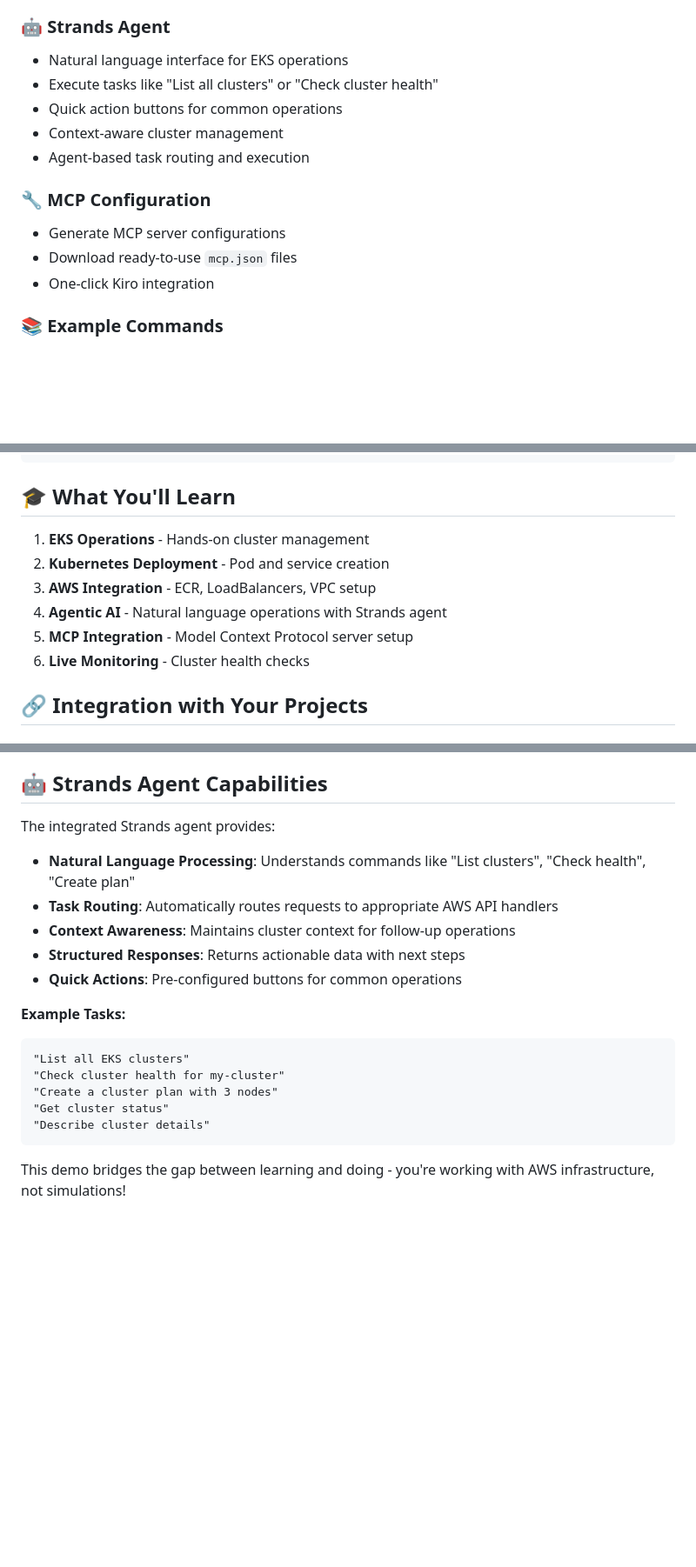
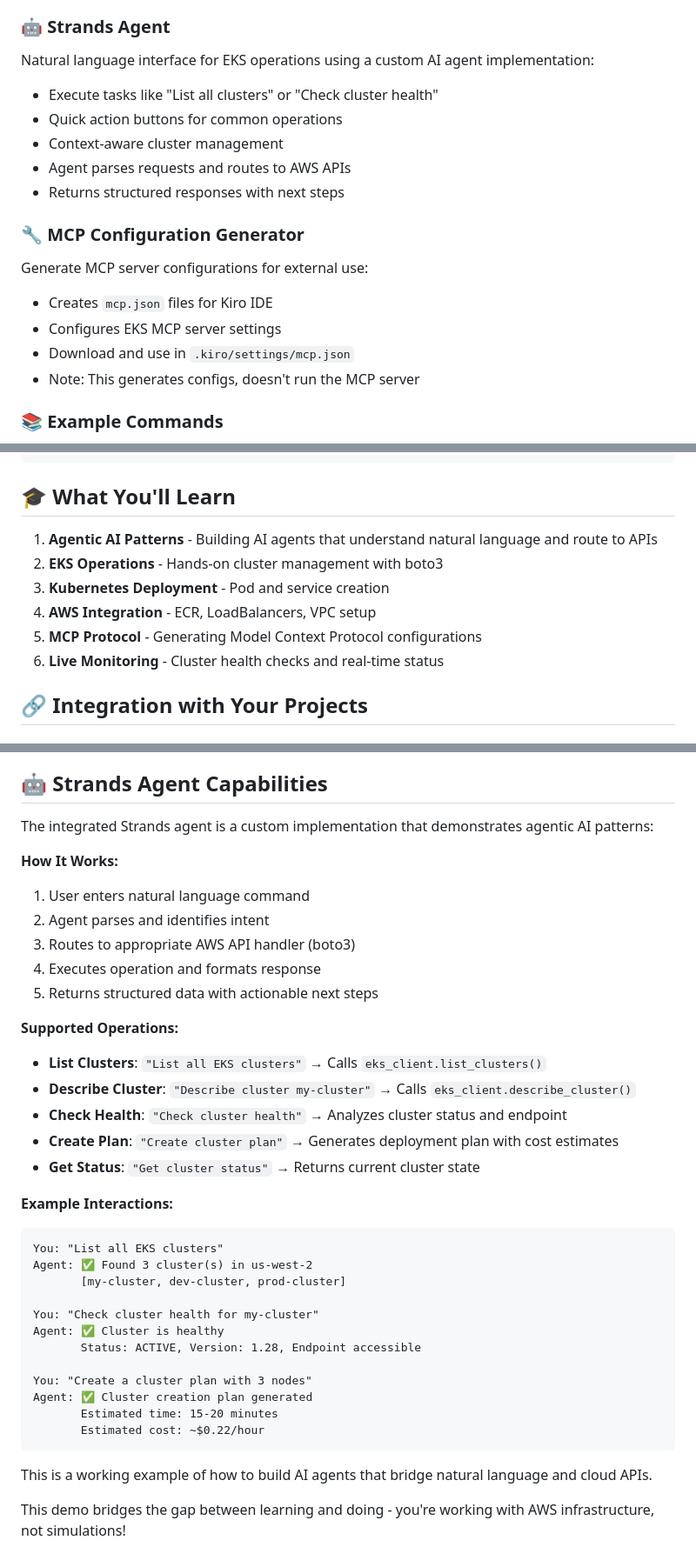
Before and after one commit to ndgbg/agentic-playground, a Markdown page: streamlit-eks-demo/README.md, 3 parts joined by grey strips. Shown at 87% size. Rendered like a GitHub page; blank space fills up the shorter version.

Commit message:
Clarify demo capabilities: Strands agent vs MCP config generator

````diff
--- a/streamlit-eks-demo/README.md
+++ b/streamlit-eks-demo/README.md
@@ -52,16 +64,19 @@ Navigate to `http://localhost:8501`
 - Real-time monitoring
 
 ### 🤖 **Strands Agent**
-- Natural language interface for EKS operations
+Natural language interface for EKS operations using a custom AI agent implementation:
 - Execute tasks like "List all clusters" or "Check cluster health"
 - Quick action buttons for common operations
 - Context-aware cluster management
-- Agent-based task routing and execution
+- Agent parses requests and routes to AWS APIs
+- Returns structured responses with next steps
 
-### 🔧 **MCP Configuration**
-- Generate MCP server configurations
-- Download ready-to-use `mcp.json` files
-- One-click Kiro integration
+### 🔧 **MCP Configuration Generator**
+Generate MCP server configurations for external use:
+- Creates `mcp.json` files for Kiro IDE
+- Configures EKS MCP server settings
+- Download and use in `.kiro/settings/mcp.json`
+- Note: This generates configs, doesn't run the MCP server
 
 ### 📚 **Example Commands**
 - Natural language EKS commands
@@ -162,12 +177,12 @@ eksctl delete cluster --name dotnet-demo-cluster --region us-west-2
 
 ## 🎓 What You'll Learn
 
-1. **EKS Operations** - Hands-on cluster management
-2. **Kubernetes Deployment** - Pod and service creation
-3. **AWS Integration** - ECR, LoadBalancers, VPC setup
-4. **Agentic AI** - Natural language operations with Strands agent
-5. **MCP Integration** - Model Context Protocol server setup
-6. **Live Monitoring** - Cluster health checks
+1. **Agentic AI Patterns** - Building AI agents that understand natural language and route to APIs
+2. **EKS Operations** - Hands-on cluster management with boto3
+3. **Kubernetes Deployment** - Pod and service creation
+4. **AWS Integration** - ECR, LoadBalancers, VPC setup
+5. **MCP Protocol** - Generating Model Context Protocol configurations
+6. **Live Monitoring** - Cluster health checks and real-time status
 
 ## 🔗 Integration with Your Projects
 
@@ -217,20 +234,38 @@ After running the demo:
 
 ## 🤖 Strands Agent Capabilities
 
-The integrated Strands agent provides:
-- **Natural Language Processing**: Understands commands like "List clusters", "Check health", "Create plan"
-- **Task Routing**: Automatically routes requests to appropriate AWS API handlers
-- **Context Awareness**: Maintains cluster context for follow-up operations
-- **Structured Responses**: Returns actionable data with next steps
-- **Quick Actions**: Pre-configured buttons for common operations
+The integrated Strands agent is a custom implementation that demonstrates agentic AI patterns:
 
-**Example Tasks:**
+**How It Works:**
+1. User enters natural language command
+2. Agent parses and identifies intent
+3. Routes to appropriate AWS API handler (boto3)
+4. Executes operation and formats response
+5. Returns structured data with actionable next steps
+
+**Supported Operations:**
+- **List Clusters**: `"List all EKS clusters"` → Calls `eks_client.list_clusters()`
+- **Describe Cluster**: `"Describe cluster my-cluster"` → Calls `eks_client.describe_cluster()`
+- **Check Health**: `"Check cluster health"` → Analyzes cluster status and endpoint
+- **Create Plan**: `"Create cluster plan"` → Generates deployment plan with cost estimates
+- **Get Status**: `"Get cluster status"` → Returns current cluster state
+
+**Example Interactions:**
 ```
-"List all EKS clusters"
-"Check cluster health for my-cluster"
-"Create a cluster plan with 3 nodes"
-"Get cluster status"
-"Describe cluster details"
+You: "List all EKS clusters"
+Agent: ✅ Found 3 cluster(s) in us-west-2
+       [my-cluster, dev-cluster, prod-cluster]
+
+You: "Check cluster health for my-cluster"
+Agent: ✅ Cluster is healthy
+       Status: ACTIVE, Version: 1.28, Endpoint accessible
+
+You: "Create a cluster plan with 3 nodes"
+Agent: ✅ Cluster creation plan generated
+       Estimated time: 15-20 minutes
+       Estimated cost: ~$0.22/hour
 ```
 
+This is a working example of how to build AI agents that bridge natural language and cloud APIs.
+
 This demo bridges the gap between learning and doing - you're working with AWS infrastructure, not simulations!
````
Also changed, not shown: other parts of streamlit-eks-demo/README.md (+26 -12 lines).
